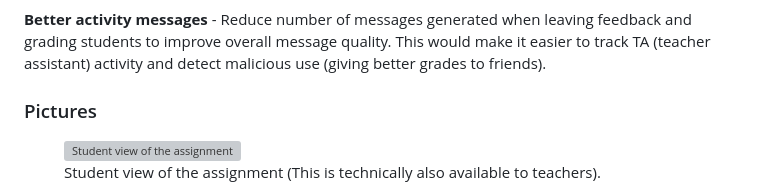
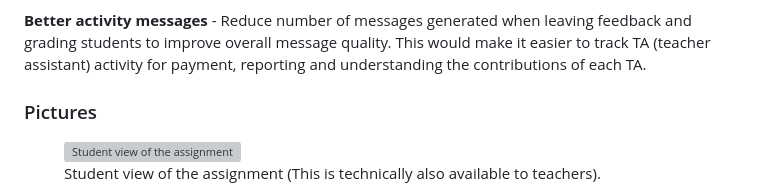
Before and after one commit to oskar-anderson/portfolio, a Markdown page: posts/Charon.md, the part around the change. Rendered like a GitHub page; grey boxes are pictures that could not be loaded.

Commit message:
Content - reword

```diff
--- a/posts/Charon.md
+++ b/posts/Charon.md
@@ -75,7 +75,7 @@ Editing config would also trigger email notifications to be sent to all moderato
 
 **Better activity messages** -
 Reduce number of messages generated when leaving feedback and grading students to improve overall message quality.
-This would make it easier to track TA (teacher assistant) activity and detect malicious use (giving better grades to friends).
+This would make it easier to track TA (teacher assistant) activity for payment, reporting and understanding the contributions of each TA.
 
 
 ### Pictures
```
